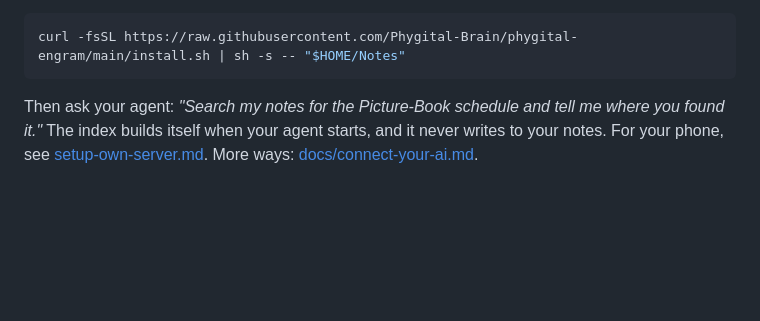
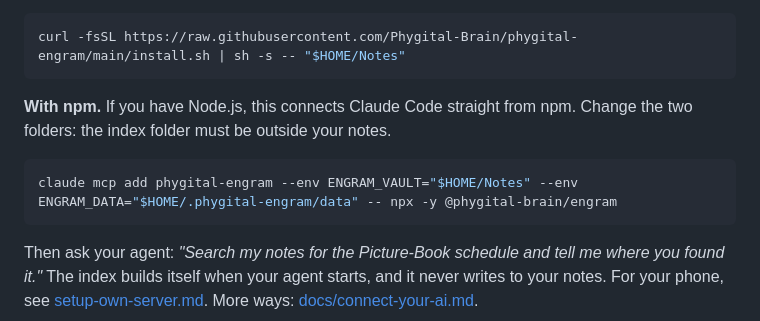
Before and after one commit to Phygital-Brain/phygital-engram, a Markdown page: README.md, the part around the change. Rendered like a GitHub page; blank space fills up the shorter version.

Commit message:
Docs: add the npm install command
Co-Authored-By: Claude Sonnet 5.5 <noreply@anthropic.com>

````diff
--- a/README.md
+++ b/README.md
@@ -214,6 +214,12 @@ Or, inside Claude Code, type this and answer the question about your notes folde
 
 ```bash
 curl -fsSL https://raw.githubusercontent.com/Phygital-Brain/phygital-engram/main/install.sh | sh -s -- "$HOME/Notes"
+```
+
+**With npm.** If you have Node.js, this connects Claude Code straight from npm. Change the two folders: the index folder must be outside your notes.
+
+```bash
+claude mcp add phygital-engram --env ENGRAM_VAULT="$HOME/Notes" --env ENGRAM_DATA="$HOME/.phygital-engram/data" -- npx -y @phygital-brain/engram
 ```
 
 Then ask your agent: *"Search my notes for the Picture-Book schedule and tell me where you found it."* The index builds itself when your agent starts, and it never writes to your notes. For your phone, see [setup-own-server.md](docs/setup-own-server.md). More ways: [docs/connect-your-ai.md](docs/connect-your-ai.md).
````
Also changed, not shown: docs/connect-your-ai.md (+6 -0 lines).
